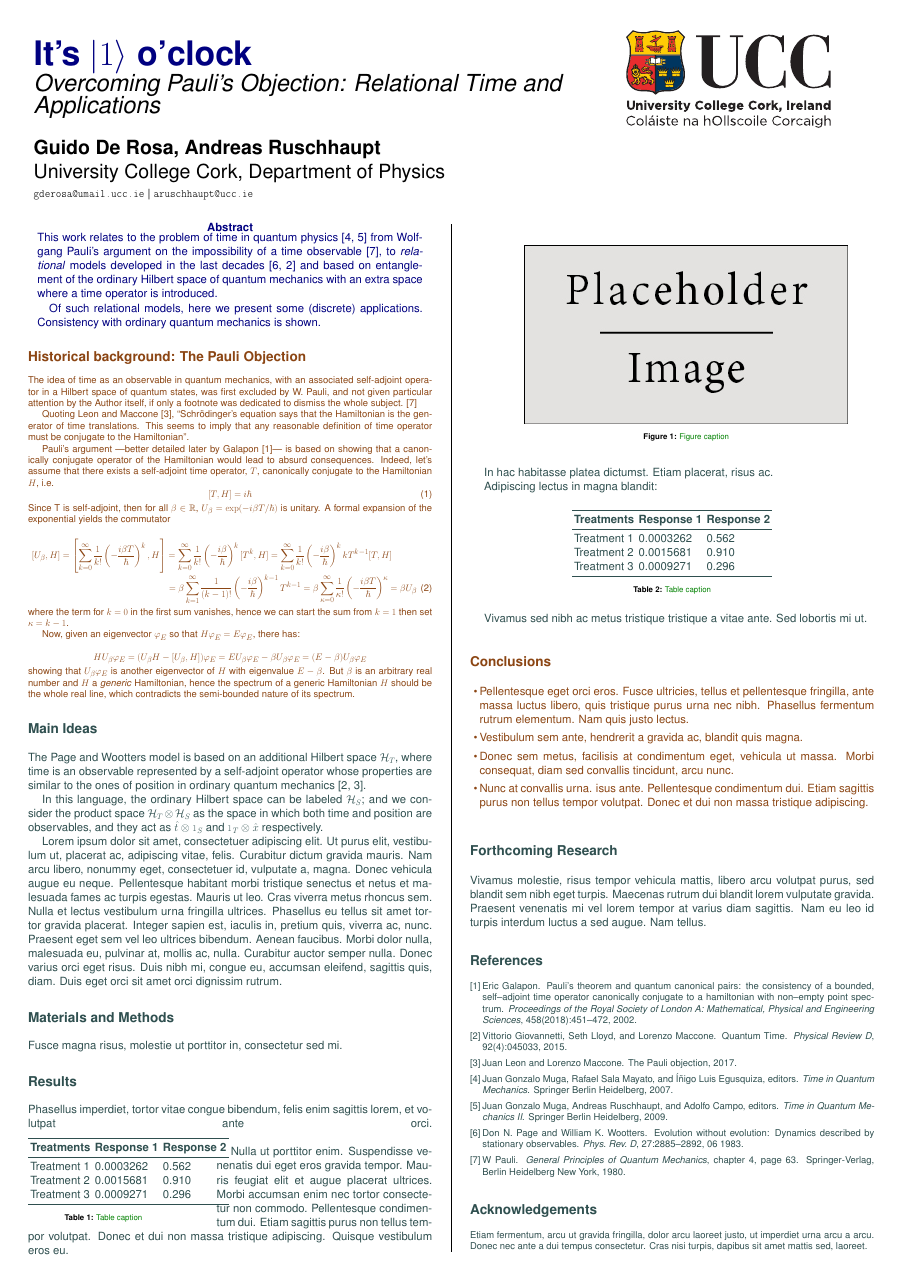
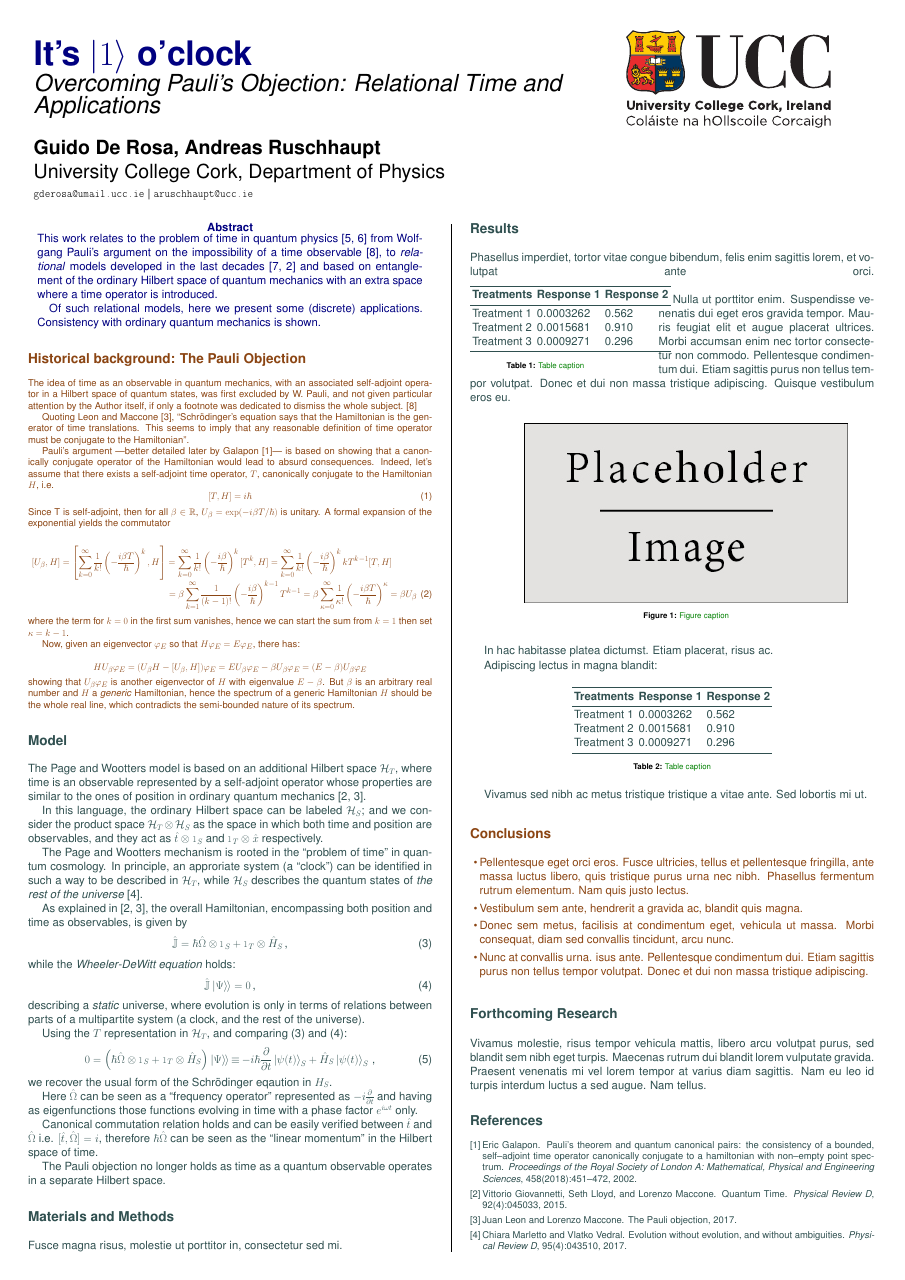
Before and after one commit to gderosa/timeq, a LaTeX poster (poster/poster.tex): the whole page before the commit and page 1 of 2 after it. Compiled offline with pdfLaTeX.

Commit message:
opster: full pw intro

```diff
--- a/poster/poster.tex
+++ b/poster/poster.tex
@@ -48,6 +48,8 @@
 
 \usepackage[top=2.8cm,right=2.8cm,bottom=2.8cm,left=2.6cm]{geometry}
 
+\usepackage{lipsum}
+
 %----------------------------------------------------------------------------------------
 % FROM tex/lib.tex
 %----------------------------------------------------------------------------------------
@@ -175,12 +196,12 @@ be the whole real line, which contradicts the semi-bounded nature of its spectru
 \large
 
 %----------------------------------------------------------------------------------------
-%	MAIN IDEAS
+%	THE MODEL
 %----------------------------------------------------------------------------------------
 
 \color{DarkSlateGray} % DarkSlateGray color for the rest of the content
 
-\section*{Main Ideas}
+\section*{Model}
 
 The Page and Wootters model is based on
 an additional Hilbert space $\mathcal{H}_T$,
@@ -196,8 +217,45 @@ the space in which both time and position are observables, and they act as
 $\hat{t} \otimes \idop_S$ and $\idop_T \otimes \hat{x}$
 respectively.
 
+The Page and Wootters mechanism is rooted in the ``problem of time''
+in quantum cosmology.
+In principle, an approriate system (a ``clock'') can be identified in such a way
+to be described in $\mathcal{H}_T$, while $\mathcal{H}_S$ describes
+the quantum states of \emph{the rest of the universe} \cite{Marletto:Evolution}.
 
-\lipsum[1]
+As explained in \cite{Lloyd:Time, Maccone:Pauli}, the overall Hamiltonian,
+encompassing both position and time as observables, is given by
+\begin{equation}\label{eq:pwHamiltonian}
+  \hat{\mathbb{J}} = \hbar\hat{\Omega}\ox\idop_S + \idop_T\ox\hat{H}_S \,\text{,}
+\end{equation}
+while the \term{Wheeler-DeWitt equation} holds:
+\begin{equation}\label{eq:Wheeler-DeWitt}
+  \hat{\mathbb{J}}\dket{\Psi} = 0 \,\text{,}
+\end{equation}
+describing a \emph{static} universe, where evolution is only
+in terms of relations between parts of a multipartite system
+(a clock, and the rest of the universe).
+
+Using the $T$ representation in $\hilb{H}_T$,
+and comparing \eqref{eq:pwHamiltonian} and \eqref{eq:Wheeler-DeWitt}:
+\begin{equation}\label{eq:schrod_from_pw}
+  0 = \qty(\hbar\hat{\Omega}\ox\idop_S + \idop_{T}\ox\hat{H}_S)\dket{\Psi}
+    \repr -i\hbar\pdv{t}\ket{\psi(t)}_{S} + \hat{H}_S\ket{\psi(t)}_{S}
+    \,\text{,}
+\end{equation}
+we recover the usual form of the Schr\"{o}dinger eqaution in $H_S$.
+
+Here $\hat{\Omega}$ can be seen as a ``frequency operator''
+represented as $-i\pdv{t}$ and having as eigenfunctions
+those functions evolving in time with a phase factor $e^{i \omega t}$ only.
+
+Canonical commutation relation holds and can be easily verified
+between $\hat{t}$ and $\hat{\Omega}$
+i.e. $[\hat{t}, \hat{\Omega}] = i$,
+therefore $\hbar\hat{\Omega}$ can be seen as the ``linear momentum''
+in the Hilbert space of time.
+
+The Pauli objection no longer holds as time as a quantum observable operates in a separate Hilbert space.
 
 %----------------------------------------------------------------------------------------
 %	MATERIALS AND METHODS
```
Also changed, not shown: poster/poster.tex (23 more changed lines).
